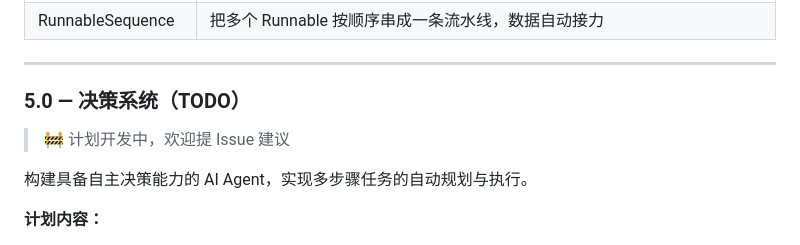
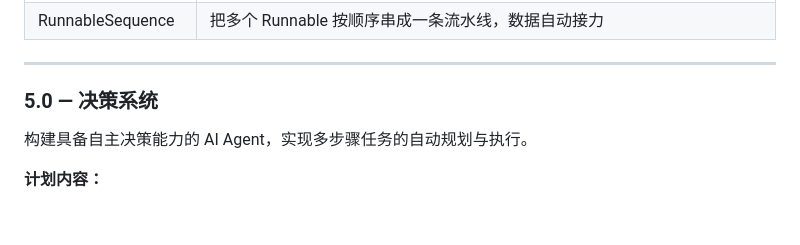
Before and after one commit to yuanjingteam/learn-langchain.js, a Markdown page: README.md, the part around the change. Drawn GitHub-style; blank space fills up the shorter version.

Commit message:
docs: 更新README中关于决策系统的状态描述
移除"TODO"标记和开发中提示，表明决策系统功能已实现

```diff
--- a/README.md
+++ b/README.md
@@ -144,9 +144,7 @@ git checkout 4.0    # 多链编排
 
 ---
 
-### 5.0 — 决策系统（TODO）
-
-> 🚧 计划开发中，欢迎提 Issue 建议
+### 5.0 — 决策系统
 
 构建具备自主决策能力的 AI Agent，实现多步骤任务的自动规划与执行。
 
```
